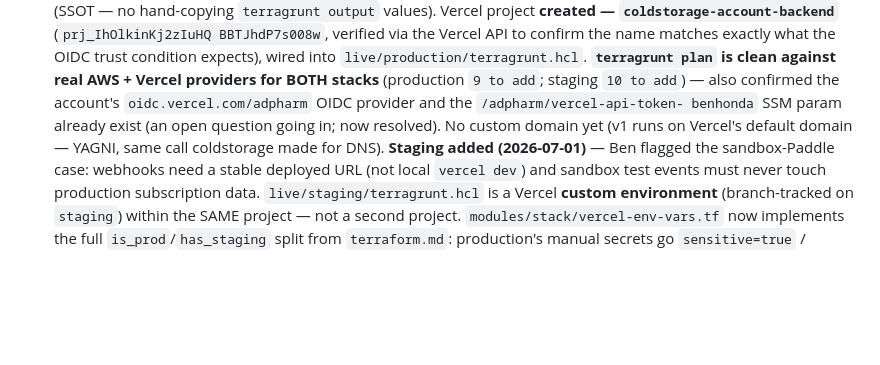
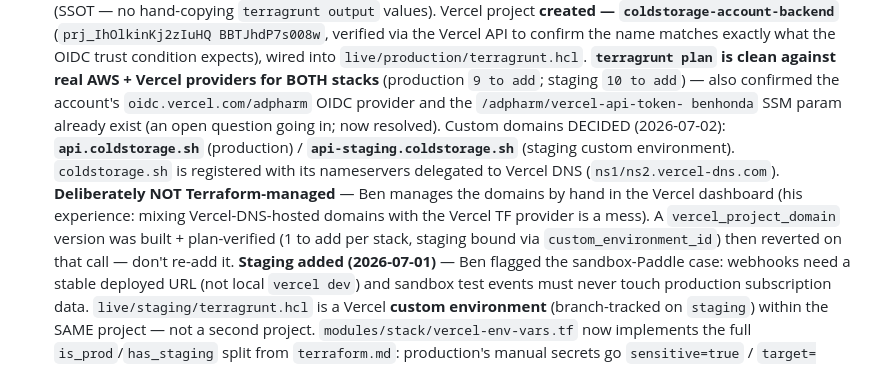
Before and after one commit to benhonda/coldstorage, a Markdown page: PROD.md, the part around the change. GitHub-like rendering; blank space fills up the shorter version.

Commit message:
docs: PROD.md — custom domains decided for account-backend Vercel project.
Api.coldstorage.sh (production) and api-staging.coldstorage.sh (staging custom
environment) are registered and delegated to Vercel DNS. Deliberately not
Terraform-managed per Ben's call — hand-managed in the Vercel dashboard.
A prior TF-managed vercel_project_domain version was built and plan-verified
(1 to add per stack) then reverted on the decision.

Co-Authored-By: Claude Haiku 4.5 <noreply@anthropic.com>

```diff
--- a/PROD.md
+++ b/PROD.md
@@ -203,8 +203,13 @@ server stores ONLY:  wrappedMK_pw, wrappedMK_rc, salts          │
    condition expects), wired into `live/production/terragrunt.hcl`. **`terragrunt plan` is clean against
    real AWS + Vercel providers for BOTH stacks** (production `9 to add`; staging `10 to add`) — also
    confirmed the account's `oidc.vercel.com/adpharm` OIDC provider and the `/adpharm/vercel-api-token-
-   benhonda` SSM param already exist (an open question going in; now resolved). No custom domain yet
-   (v1 runs on Vercel's default domain — YAGNI, same call coldstorage made for DNS).
+   benhonda` SSM param already exist (an open question going in; now resolved). Custom domains DECIDED
+   (2026-07-02): **`api.coldstorage.sh`** (production) / **`api-staging.coldstorage.sh`** (staging
+   custom environment). `coldstorage.sh` is registered with its nameservers delegated to Vercel DNS
+   (`ns1/ns2.vercel-dns.com`). **Deliberately NOT Terraform-managed** — Ben manages the domains by
+   hand in the Vercel dashboard (his experience: mixing Vercel-DNS-hosted domains with the Vercel TF
+   provider is a mess). A `vercel_project_domain` version was built + plan-verified (1 to add per
+   stack, staging bound via `custom_environment_id`) then reverted on that call — don't re-add it.
    **Staging added (2026-07-01)** — Ben flagged the sandbox-Paddle case: webhooks need a stable deployed
    URL (not local `vercel dev`) and sandbox test events must never touch production subscription data.
    `live/staging/terragrunt.hcl` is a Vercel **custom environment** (branch-tracked on `staging`) within
```
